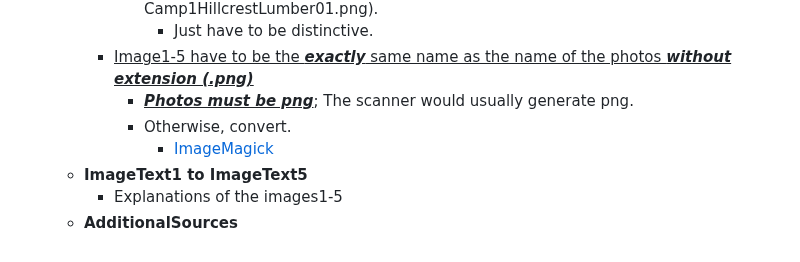
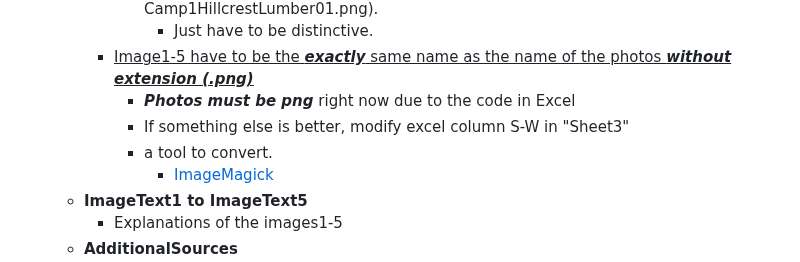
Before and after one commit to Mufurun/interactiveMap, a Markdown page: README.md, the part around the change. GitHub-like rendering.

```diff
--- a/README.md
+++ b/README.md
@@ -59,8 +59,9 @@ ___
        - Typically, name it as "TitleCompanyNumber.png" (eg. Camp1HillcrestLumber01.png).
          - Just have to be distinctive.
      - <ins>Image1-5 have to be the ***exactly*** same name as the name of the photos ***without extension (.png)*** </ins>
-       - <ins>***Photos must be png***</ins>; The scanner would usually generate png.
-       - Otherwise, convert.
+       - ***Photos must be png*** right now due to the code in Excel
+       - If something else is better, modify excel column S-W in "Sheet3"
+       - a tool to convert.
          - [ImageMagick](https://imagemagick.org/index.php)
    - **ImageText1 to ImageText5**
      - Explanations of the images1-5
```
